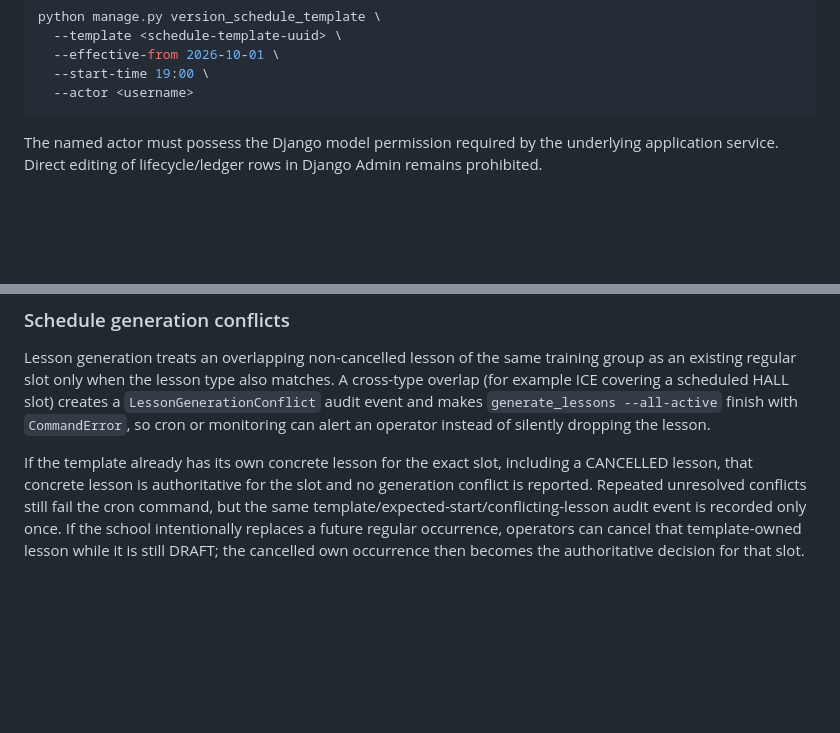
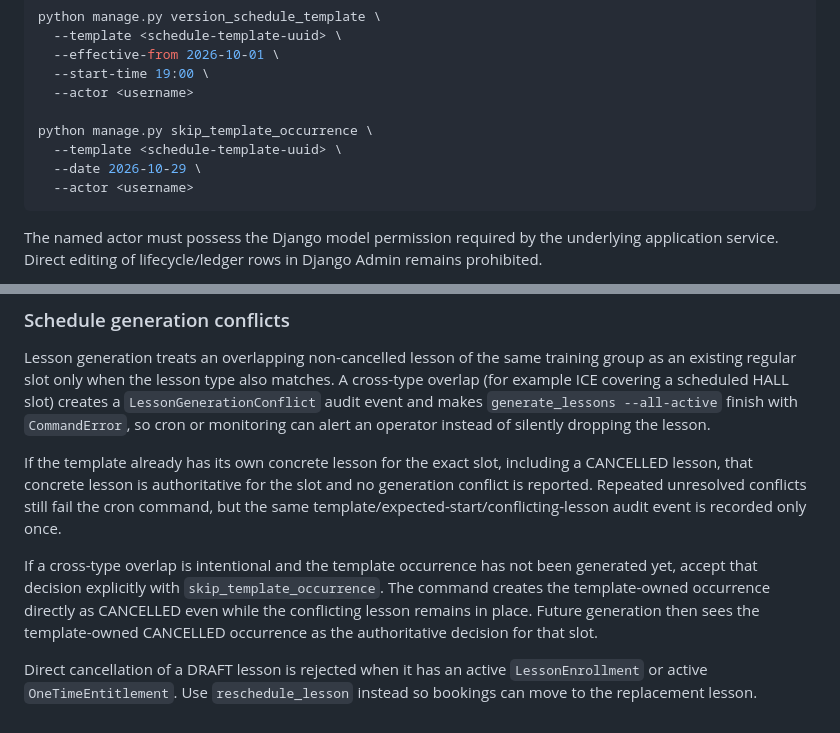
Before and after one commit to undel-gh/Ice-school-schedule, a Markdown page: README.md, 2 parts joined by grey strips. GitHub-like rendering; blank space fills up the shorter version.

Commit message:
Document template occurrence skip workflow

````diff
--- a/README.md
+++ b/README.md
@@ -178,6 +178,11 @@ python manage.py version_schedule_template \
   --effective-from 2026-10-01 \
   --start-time 19:00 \
   --actor <username>
+
+python manage.py skip_template_occurrence \
+  --template <schedule-template-uuid> \
+  --date 2026-10-29 \
+  --actor <username>
 ```
 
 The named actor must possess the Django model permission required by the
@@ -308,8 +313,17 @@ monitoring can alert an operator instead of silently dropping the lesson.
 
 If the template already has its own concrete lesson for the exact slot,
 including a CANCELLED lesson, that concrete lesson is authoritative for the
-slot and no generation conflict is reported. Repeated unresolved conflicts still fail the cron command, but the same
+slot and no generation conflict is reported. Repeated unresolved conflicts
+still fail the cron command, but the same
 template/expected-start/conflicting-lesson audit event is recorded only once.
-If the school intentionally replaces a future regular occurrence, operators
-can cancel that template-owned lesson while it is still DRAFT; the cancelled
-own occurrence then becomes the authoritative decision for that slot.
+
+If a cross-type overlap is intentional and the template occurrence has not
+been generated yet, accept that decision explicitly with
+`skip_template_occurrence`. The command creates the template-owned occurrence
+directly as CANCELLED even while the conflicting lesson remains in place.
+Future generation then sees the template-owned CANCELLED occurrence as the
+authoritative decision for that slot.
+
+Direct cancellation of a DRAFT lesson is rejected when it has an active
+`LessonEnrollment` or active `OneTimeEntitlement`. Use
+`reschedule_lesson` instead so bookings can move to the replacement lesson.
````
